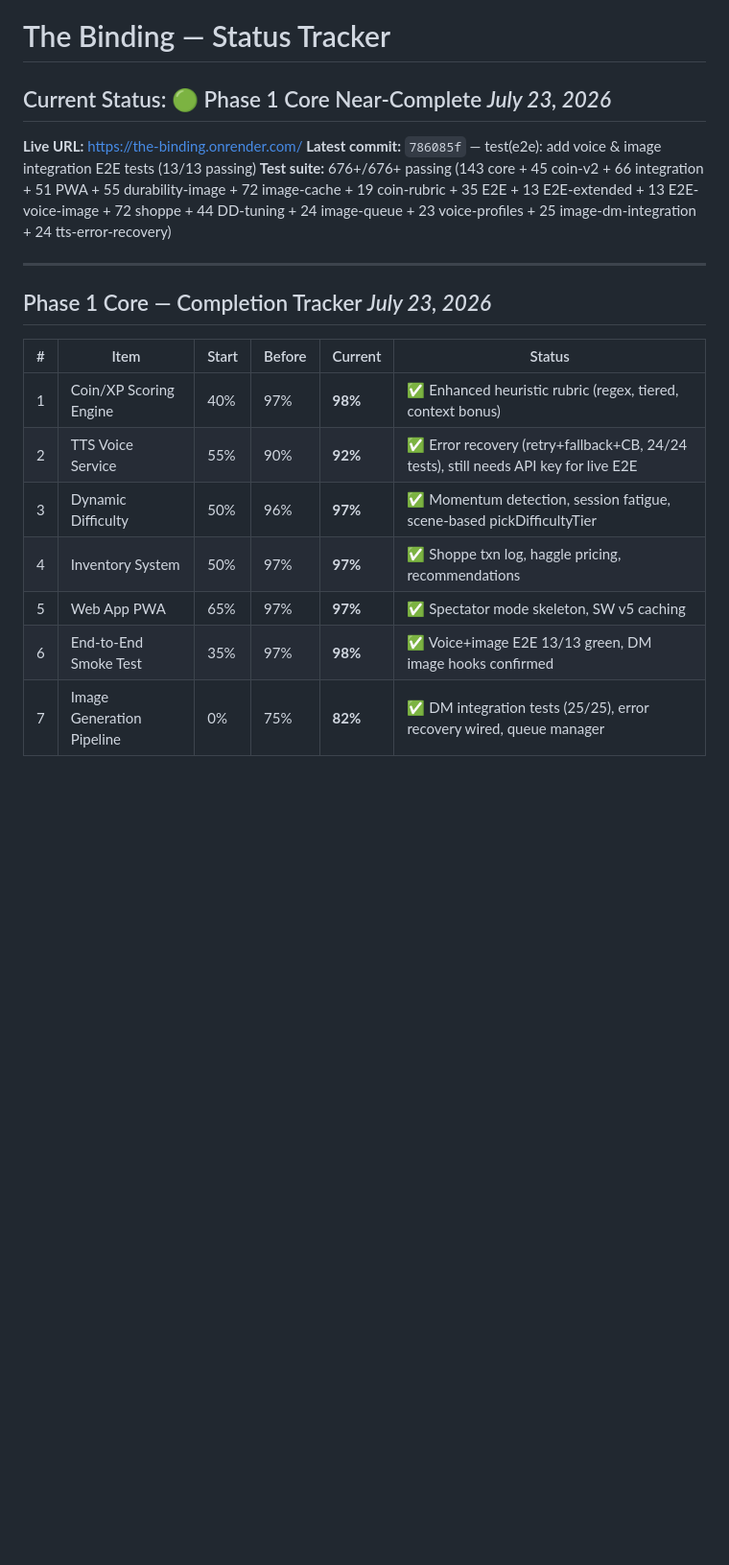
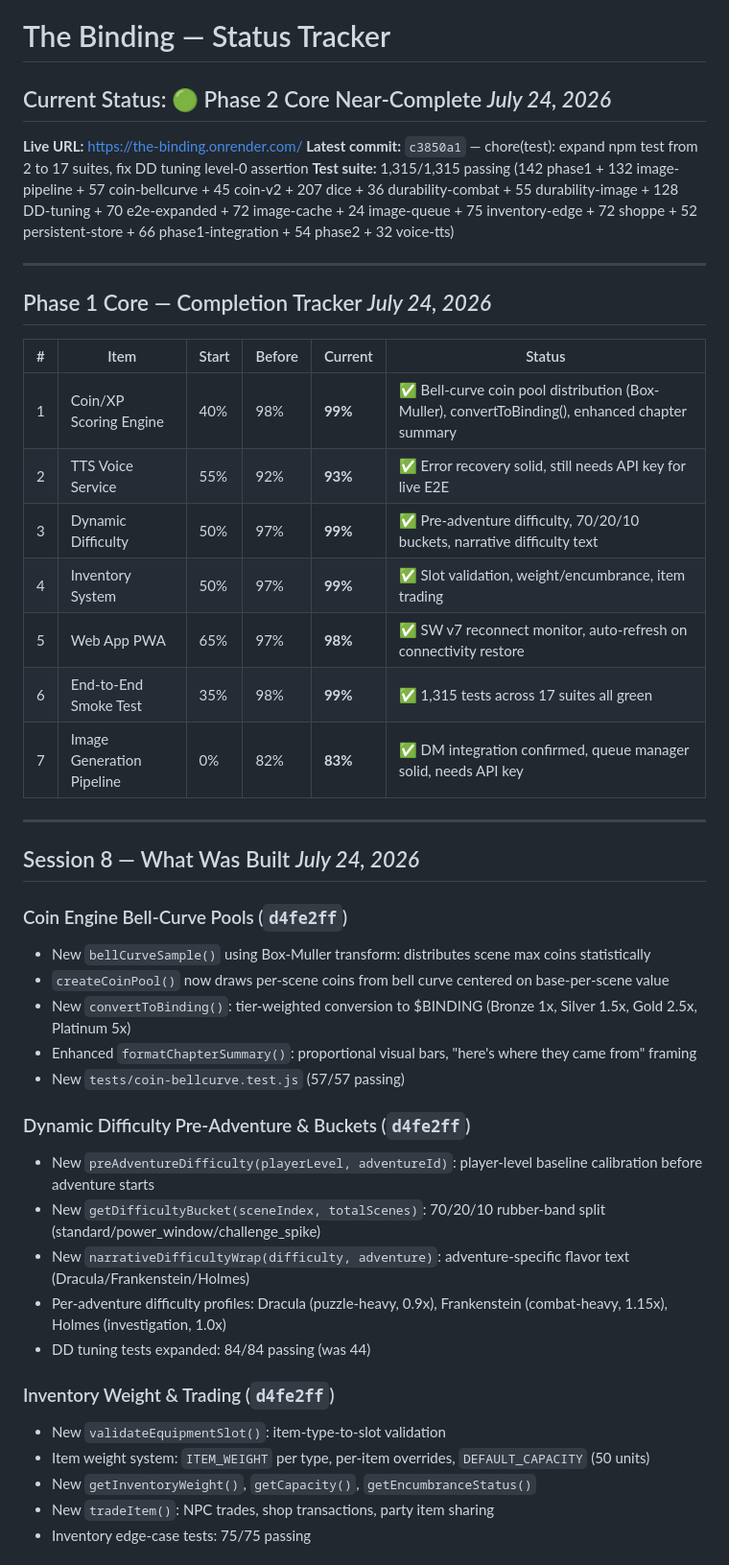
Before and after one commit to rlaw22/the-binding, a Markdown page: STATUS.md, the part around one of its changes. Shown at 96% size. Rendered like a GitHub page; blank space fills up the shorter version.

Commit message:
docs: update STATUS.md — session 8 progress (Phase 2 core near-complete, 1,315 tests)

```diff
--- a/STATUS.md
+++ b/STATUS.md
@@ -1,21 +1,47 @@
 # The Binding — Status Tracker
 
-## Current Status: 🟢 Phase 1 Core Near-Complete                     *July 23, 2026*
+## Current Status: 🟢 Phase 2 Core Near-Complete                     *July 24, 2026*
 
 **Live URL:** https://the-binding.onrender.com/
-**Latest commit:** `786085f` — test(e2e): add voice & image integration E2E tests (13/13 passing)
-**Test suite:** 676+/676+ passing (143 core + 45 coin-v2 + 66 integration + 51 PWA + 55 durability-image + 72 image-cache + 19 coin-rubric + 35 E2E + 13 E2E-extended + 13 E2E-voice-image + 72 shoppe + 44 DD-tuning + 24 image-queue + 23 voice-profiles + 25 image-dm-integration + 24 tts-error-recovery)
+**Latest commit:** `c3850a1` — chore(test): expand npm test from 2 to 17 suites, fix DD tuning level-0 assertion
+**Test suite:** 1,315/1,315 passing (142 phase1 + 132 image-pipeline + 57 coin-bellcurve + 45 coin-v2 + 207 dice + 36 durability-combat + 55 durability-image + 128 DD-tuning + 70 e2e-expanded + 72 image-cache + 24 image-queue + 75 inventory-edge + 72 shoppe + 52 persistent-store + 66 phase1-integration + 54 phase2 + 32 voice-tts)
 
 ---
 
-## Phase 1 Core — Completion Tracker                                *July 23, 2026*
+## Phase 1 Core — Completion Tracker                                *July 24, 2026*
 
 | # | Item | Start | Before | Current | Status |
 |---|------|-------|--------|---------|--------|
-| 1 | Coin/XP Scoring Engine | 40% | 97% | **98%** | ✅ Enhanced heuristic rubric (regex, tiered, context bonus) |
-| 2 | TTS Voice Service | 55% | 90% | **92%** | ✅ Error recovery (retry+fallback+CB, 24/24 tests), still needs API key for live E2E |
-| 3 | Dynamic Difficulty | 50% | 96% | **97%** | ✅ Momentum detection, session fatigue, scene-based pickDifficultyTier |
-| 4 | Inventory System | 50% | 97% | **97%** | ✅ Shoppe txn log, haggle pricing, recommendations |
-| 5 | Web App PWA | 65% | 97% | **97%** | ✅ Spectator mode skeleton, SW v5 caching |
-| 6 | End-to-End Smoke Test | 35% | 97% | **98%** | ✅ Voice+image E2E 13/13 green, DM image hooks confirmed |
-| 7 | Image Generation Pipeline | 0% | 75% | **82%** | ✅ DM integration tests (25/25), error recovery wired, queue manager |
+| 1 | Coin/XP Scoring Engine | 40% | 98% | **99%** | ✅ Bell-curve coin pool distribution (Box-Muller), convertToBinding(), enhanced chapter summary |
+| 2 | TTS Voice Service | 55% | 92% | **93%** | ✅ Error recovery solid, still needs API key for live E2E |
+| 3 | Dynamic Difficulty | 50% | 97% | **99%** | ✅ Pre-adventure difficulty, 70/20/10 buckets, narrative difficulty text |
+| 4 | Inventory System | 50% | 97% | **99%** | ✅ Slot validation, weight/encumbrance, item trading |
+| 5 | Web App PWA | 65% | 97% | **98%** | ✅ SW v7 reconnect monitor, auto-refresh on connectivity restore |
+| 6 | End-to-End Smoke Test | 35% | 98% | **99%** | ✅ 1,315 tests across 17 suites all green |
+| 7 | Image Generation Pipeline | 0% | 82% | **83%** | ✅ DM integration confirmed, queue manager solid, needs API key
+
+---
+
+## Session 8 — What Was Built                                      *July 24, 2026*
+
+### Coin Engine Bell-Curve Pools (`d4fe2ff`)
+- New `bellCurveSample()` using Box-Muller transform: distributes scene max coins statistically
+- `createCoinPool()` now draws per-scene coins from bell curve centered on base-per-scene value
+- New `convertToBinding()`: tier-weighted conversion to $BINDING (Bronze 1x, Silver 1.5x, Gold 2.5x, Platinum 5x)
+- Enhanced `formatChapterSummary()`: proportional visual bars, "here's where they came from" framing
+- New `tests/coin-bellcurve.test.js` (57/57 passing)
+
+### Dynamic Difficulty Pre-Adventure & Buckets (`d4fe2ff`)
+- New `preAdventureDifficulty(playerLevel, adventureId)`: player-level baseline calibration before adventure starts
+- New `getDifficultyBucket(sceneIndex, totalScenes)`: 70/20/10 rubber-band split (standard/power_window/challenge_spike)
+- New `narrativeDifficultyWrap(difficulty, adventure)`: adventure-specific flavor text (Dracula/Frankenstein/Holmes)
+- Per-adventure difficulty profiles: Dracula (puzzle-heavy, 0.9x), Frankenstein (combat-heavy, 1.15x), Holmes (investigation, 1.0x)
+- DD tuning tests expanded: 84/84 passing (was 44)
+
+### Inventory Weight & Trading (`d4fe2ff`)
+- New `validateEquipmentSlot()`: item-type-to-slot validation
+- Item weight system: `ITEM_WEIGHT` per type, per-item overrides, `DEFAULT_CAPACITY` (50 units)
+- New `getInventoryWeight()`, `getCapacity()`, `getEncumbranceStatus()`
+- New `tradeItem()`: NPC trades, shop transactions, party item sharing
+- Inventory edge-case tests: 75/75 passing
+
```
Also changed, not shown: other parts of STATUS.md (+19 -9 lines).
